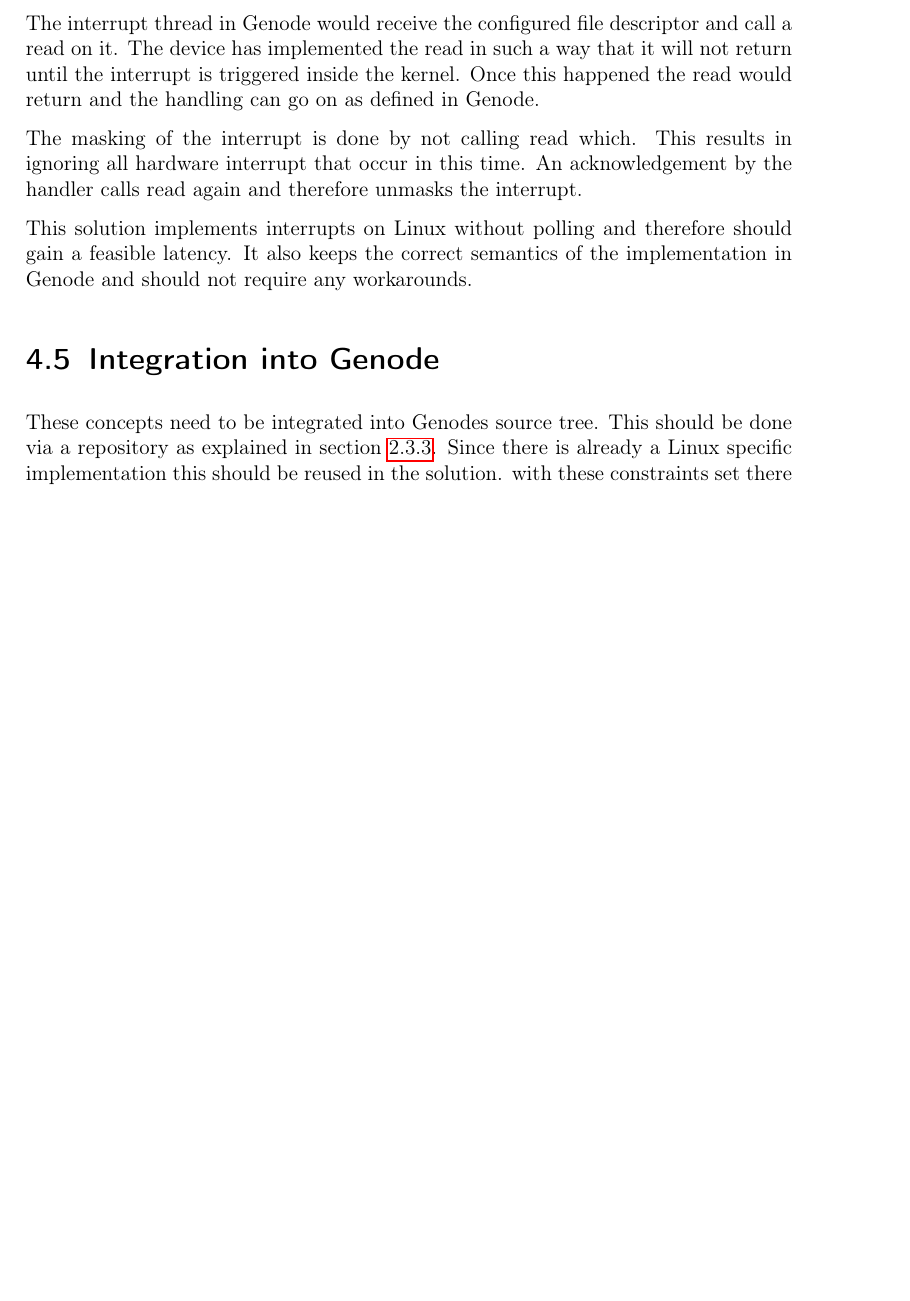
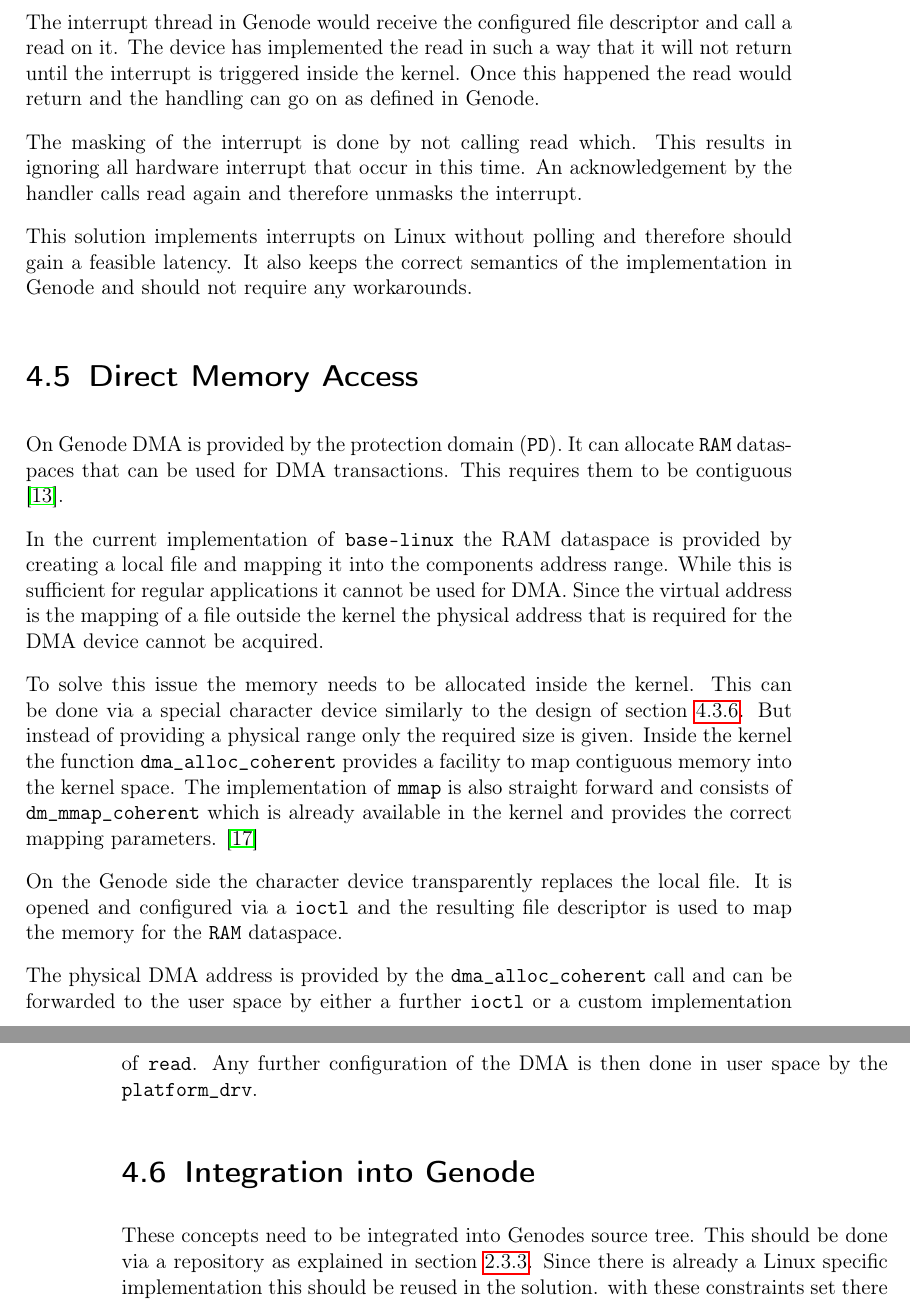
Before and after one commit to jklmnn/base-linux-hw, a LaTeX thesis (doc/thesis.tex): part of page 25 of 50 before the commit and two parts of pages 25 and 26 of 52 after it, the two joined at a grey line, cut so that both start at the same text, the shorter picture padded with empty space. Compiled offline with pdfLaTeX; a LaTeX package or settings file that is missing is left out.

Commit message:
add dma design section

```diff
--- a/doc/thesis.tex
+++ b/doc/thesis.tex
@@ -729,6 +729,28 @@
 
 		This solution implements interrupts on Linux without polling and therefore should gain a feasible latency.
 		It also keeps the correct semantics of the implementation in Genode and should not require any workarounds.
+
+		\section{Direct Memory Access}
+
+		On Genode DMA is provided by the protection domain (\texttt{PD}).
+		It can allocate \texttt{RAM} dataspaces that can be used for DMA transactions.
+		This requires them to be contiguous \citep{genode}.
+
+		In the current implementation of \texttt{base-linux} the RAM dataspace is provided by creating a local file and mapping it into the components address range.
+		While this is sufficient for regular applications it cannot be used for DMA.
+		Since the virtual address is the mapping of a file outside the kernel the physical address that is required for the DMA device cannot be acquired.
+
+		To solve this issue the memory needs to be allocated inside the kernel.
+		This can be done via a special character device similarly to the design of section \ref{hwio}.
+		But instead of providing a physical range only the required size is given.
+		Inside the kernel the function \texttt{dma\_alloc\_coherent} provides a facility to map contiguous memory into the kernel space.
+		The implementation of \texttt{mmap} is also straight forward and consists of \texttt{dm\_mmap\_coherent} which is already available in the kernel and provides the correct mapping parameters. \citep{books/daglib/0012446}
+
+		On the Genode side the character device transparently replaces the local file.
+		It is opened and configured via a \texttt{ioctl} and the resulting file descriptor is used to map the memory for the \texttt{RAM} dataspace.
+
+		The physical DMA address is provided by the \texttt{dma\_alloc\_coherent} call and can be forwarded to the user space by either a further \texttt{ioctl} or a custom implementation of \texttt{read}.
+		Any further configuration of the DMA is then done in user space by the \texttt{platform\_drv}.
 
 		\section{Integration into Genode}
 
```
